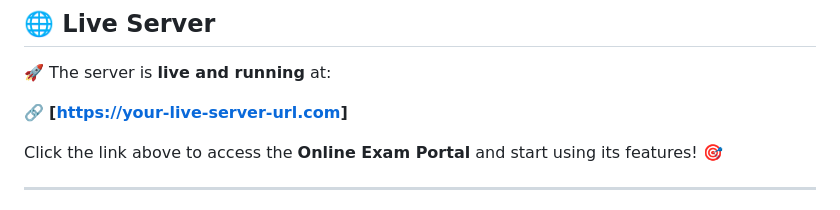
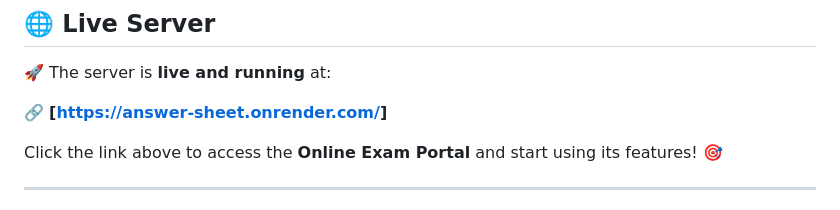
Before and after one commit to BikoMaster6589/Answer_Sheet, a Markdown page: README.md, the part around the change. Rendered like a GitHub page.

```diff
--- a/README.md
+++ b/README.md
@@ -64,7 +64,7 @@ The platform enables students to take exams, teachers to upload and evaluate pap
 
 🚀 The server is **live and running** at:
 
-🔗 **[[https://your-live-server-url.com](https://answer-sheet.onrender.com)]**
+🔗 **[[https://answer-sheet.onrender.com/](https://answer-sheet.onrender.com)]**
 
 Click the link above to access the **Online Exam Portal** and start using its features! 🎯
 
```
